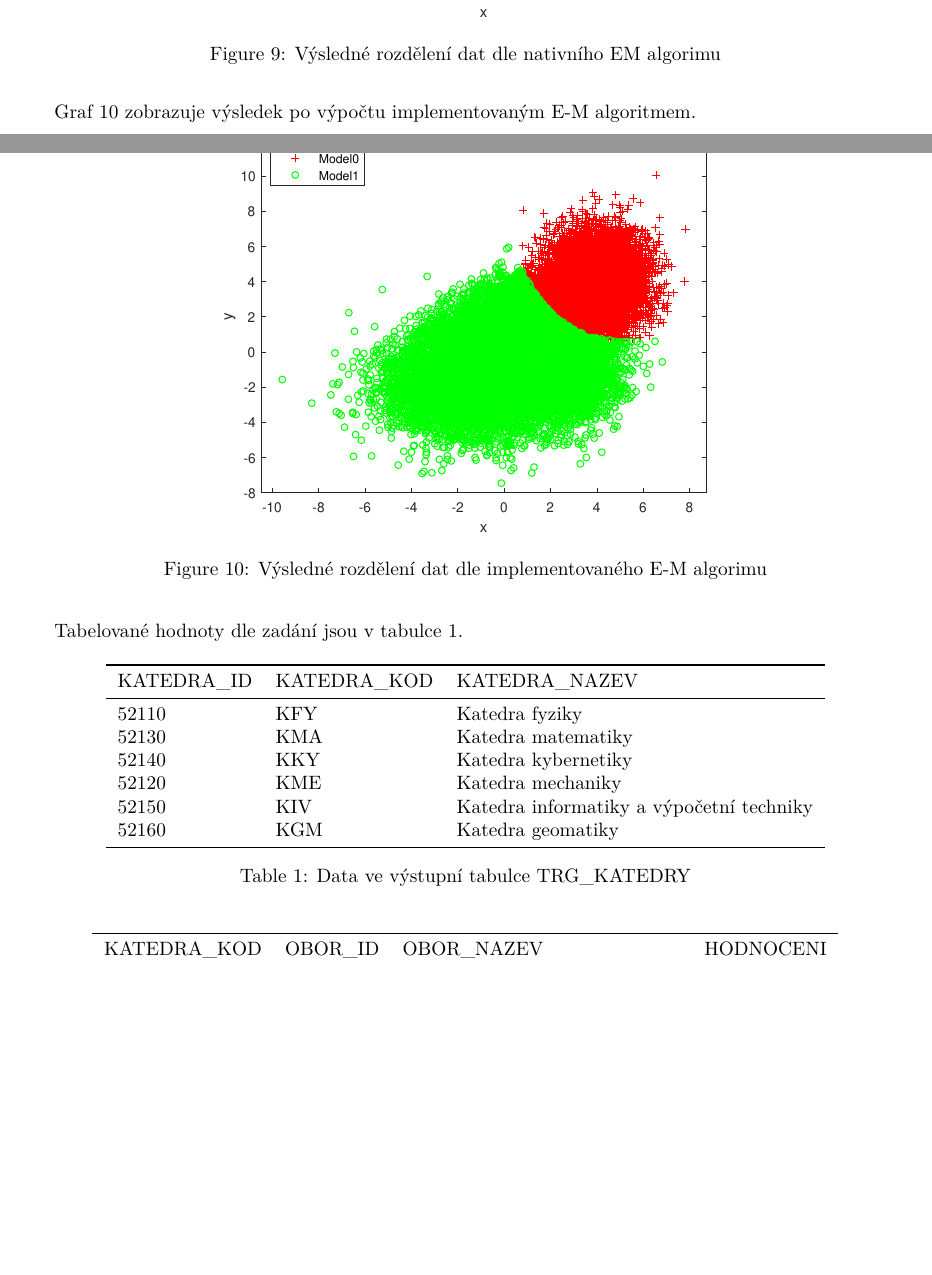
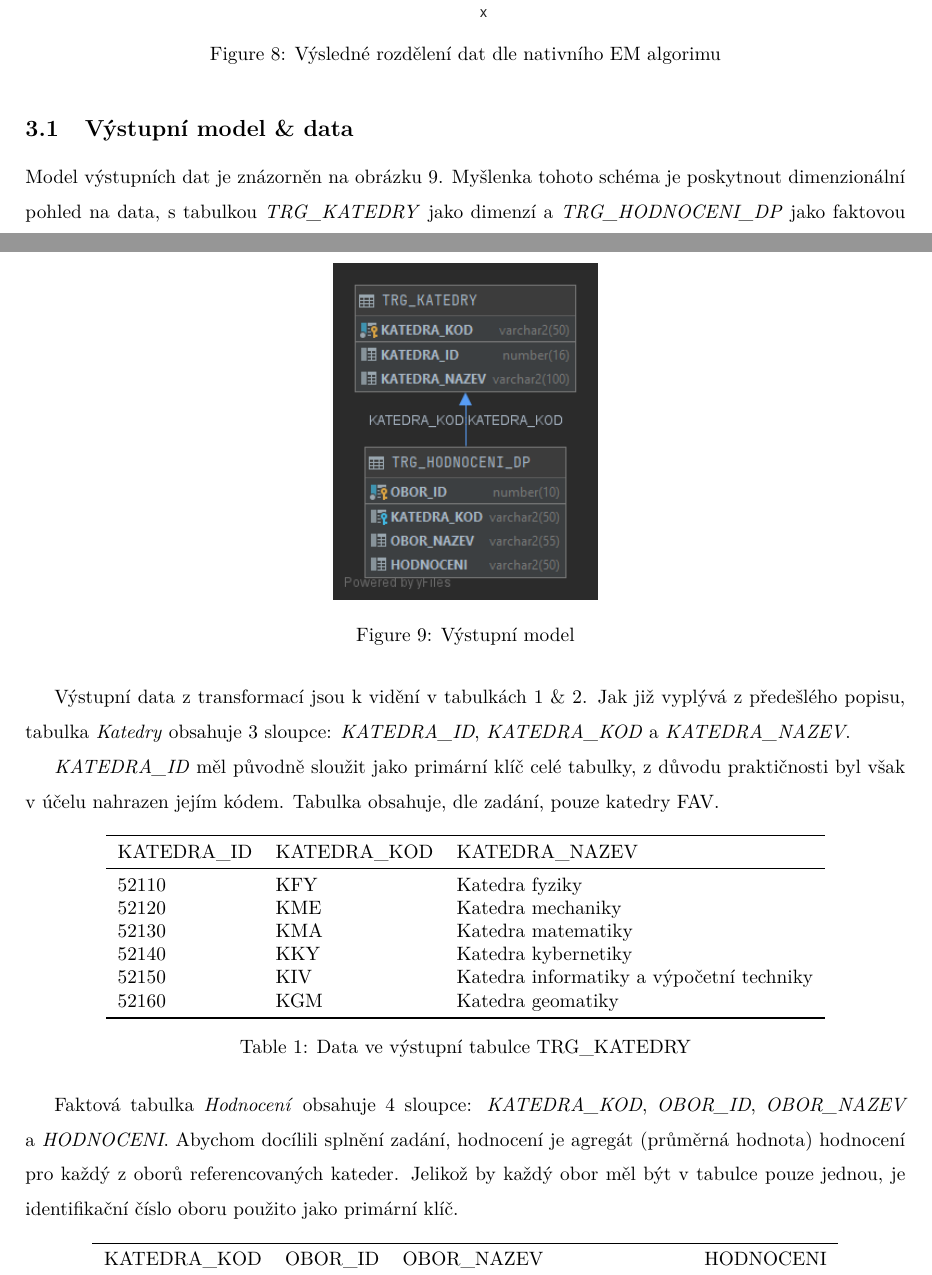
Before and after one commit to mareklovci/kiv-ins, a LaTeX document (main.tex, which reads content.tex): two parts of pages 7 and 8 of 9, joined at a grey line, cut so that both start at the same text, the shorter picture padded with empty space. Compiled offline with pdfLaTeX.

Commit message:
Kapitola Výstupní data

```diff
--- a/content.tex
+++ b/content.tex
@@ -147,17 +139,24 @@ Výsledek tohoto výpočtu je na obrázku~\ref{fig:result2}.
 \end{figure}
 \FloatBarrier
 
-Graf~\ref{fig:result3} zobrazuje výsledek po výpočtu implementovaným E-M algoritmem.
+\subsection{Výstupní model \& data}
+
+Model výstupních dat je znázorněn na obrázku~\ref{fig:trg-model}.
+Myšlenka tohoto schéma je poskytnout dimenzionální pohled na data, s tabulkou \textit{TRG\_KATEDRY} jako dimenzí a \textit{TRG\_HODNOCENI\_DP} jako faktovou tabulkou.
 
 \begin{figure}[htb]
     \centering
-    \includegraphics[width=0.55\textwidth]{graphs/fig3.eps}
-    \caption{Výsledné rozdělení dat dle implementovaného E-M algorimu}
-    \label{fig:result3}
+    \includegraphics[width=0.3\textwidth]{graphs/trg-model.png}
+    \caption{Výstupní model}
+    \label{fig:trg-model}
 \end{figure}
 \FloatBarrier
 
-Tabelované hodnoty dle zadání jsou v tabulce~\ref{table:table1}.
+Výstupní data z transformací jsou k vidění v tabulkách~\ref{table:table1}~\&~\ref{table:table2}.
+Jak již vyplývá z předešlého popisu, tabulka \textit{Katedry} obsahuje 3 sloupce: \textit{KATEDRA\_ID}, \textit{KATEDRA\_KOD} a \textit{KATEDRA\_NAZEV}.
+
+\textit{KATEDRA\_ID} měl původně sloužit jako primární klíč celé tabulky, z důvodu praktičnosti byl však v účelu nahrazen jejím kódem.
+Tabulka obsahuje, dle zadání, pouze katedry FAV.
 
 \begin{table}[htb]
     \centering
@@ -167,9 +166,9 @@ Tabelované hodnoty dle zadání jsou v tabulce~\ref{table:table1}.
 
         KATEDRA\_ID & KATEDRA\_KOD  & KATEDRA\_NAZEV                            \\ \midrule
         52110       & KFY           & Katedra fyziky                            \\
+        52120       & KME           & Katedra mechaniky                         \\
         52130       & KMA           & Katedra matematiky                        \\
         52140       & KKY           & Katedra kybernetiky                       \\
-        52120       & KME           & Katedra mechaniky                         \\
         52150       & KIV           & Katedra informatiky a výpočetní techniky  \\
         52160       & KGM           & Katedra geomatiky                         \\
 
@@ -180,6 +179,10 @@ Tabelované hodnoty dle zadání jsou v tabulce~\ref{table:table1}.
     \label{table:table1}
 \end{table}
 \FloatBarrier
+
+Faktová tabulka \textit{Hodnocení} obsahuje 4 sloupce: \textit{KATEDRA\_KOD}, \textit{OBOR\_ID}, \textit{OBOR\_NAZEV} a~\textit{HODNOCENI}.
+Abychom docílili splnění zadání, hodnocení je agregát (průměrná hodnota) hodnocení pro každý z oborů referencovaných kateder.
+Jelikož by každý obor měl být v tabulce pouze jednou, je identifikační číslo oboru použito jako primární klíč.
 
 \begin{table}[htb]
     \centering
```
Also changed, not shown: content.tex (10 more changed lines).
